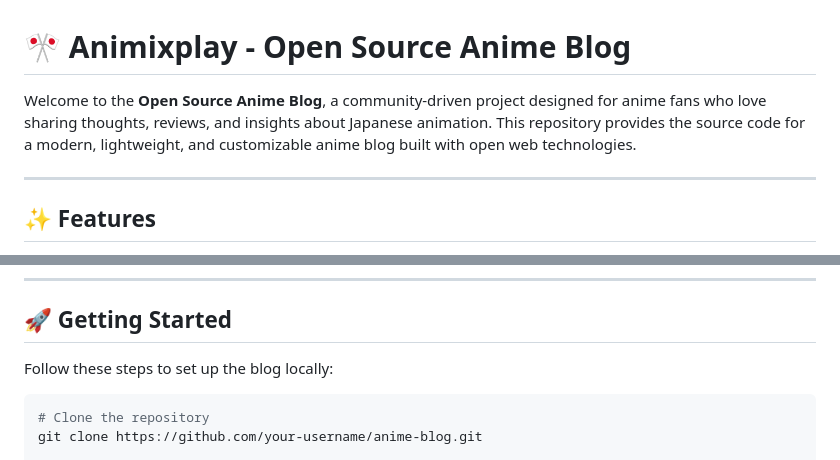
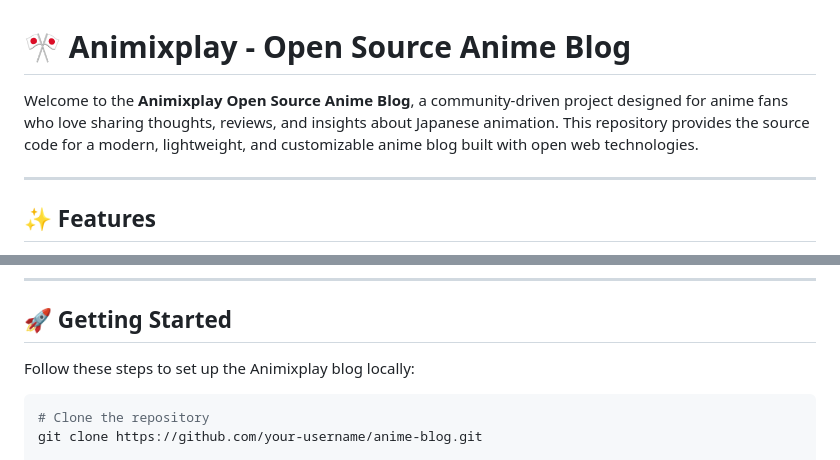
Before and after one commit to lukutopro/animixplay, a Markdown page: README.md, 2 parts joined by grey strips. Rendered like a GitHub page.

````diff
--- a/README.md
+++ b/README.md
@@ -1,6 +1,6 @@
 # 🎌 Animixplay - Open Source Anime Blog
 
-Welcome to the **Open Source Anime Blog**, a community-driven project designed for anime fans who love sharing thoughts, reviews, and insights about Japanese animation. This repository provides the source code for a modern, lightweight, and customizable anime blog built with open web technologies.
+Welcome to the **Animixplay Open Source Anime Blog**, a community-driven project designed for anime fans who love sharing thoughts, reviews, and insights about Japanese animation. This repository provides the source code for a modern, lightweight, and customizable anime blog built with open web technologies.
 
 ---
 
@@ -19,7 +19,7 @@ Welcome to the **Open Source Anime Blog**, a community-driven project designed f
 
 ## 🚀 Getting Started
 
-Follow these steps to set up the blog locally:
+Follow these steps to set up the Animixplay blog locally:
 
 ```bash
 # Clone the repository
````
Also changed, not shown: other parts of README.md (+1 -1 lines).
